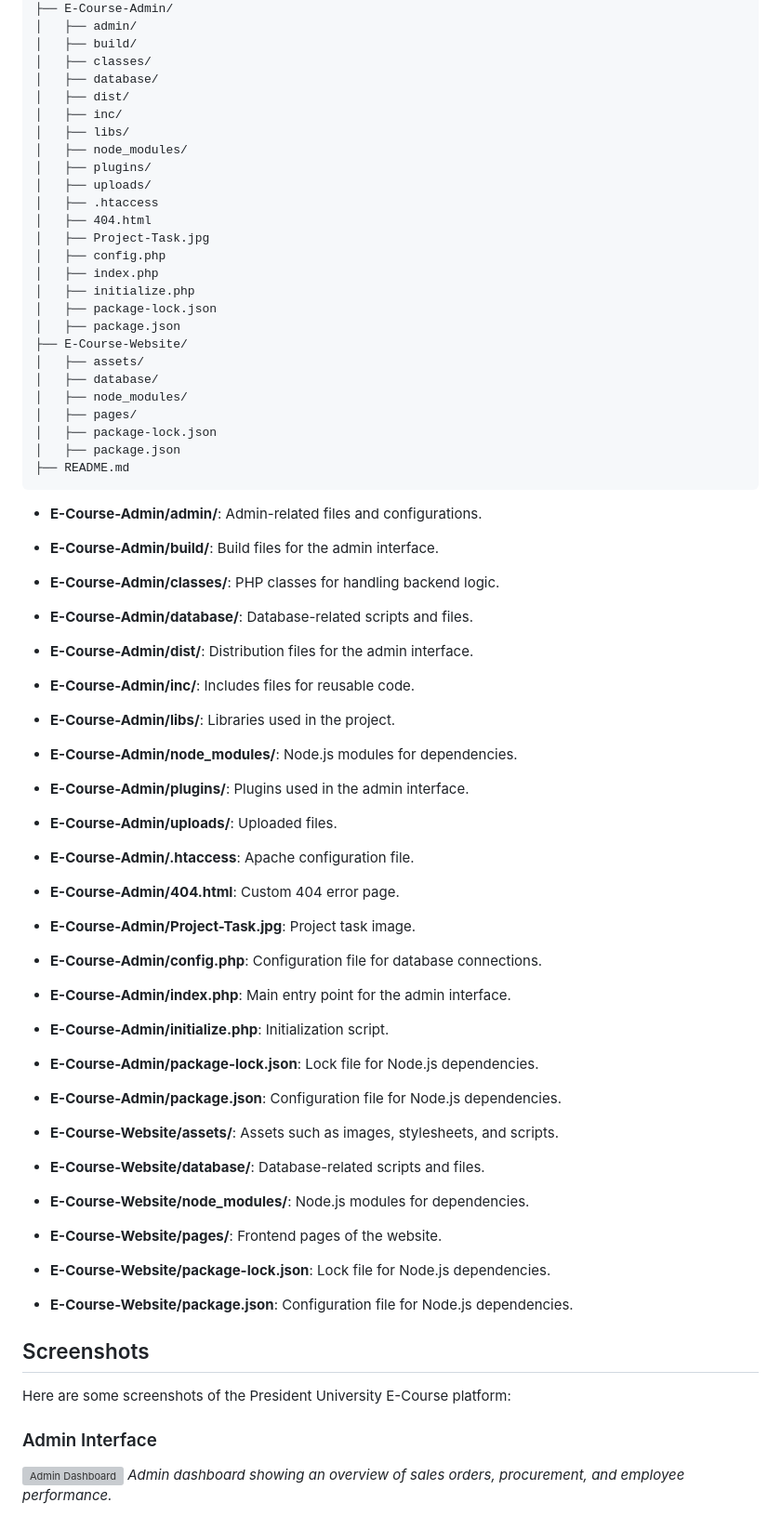
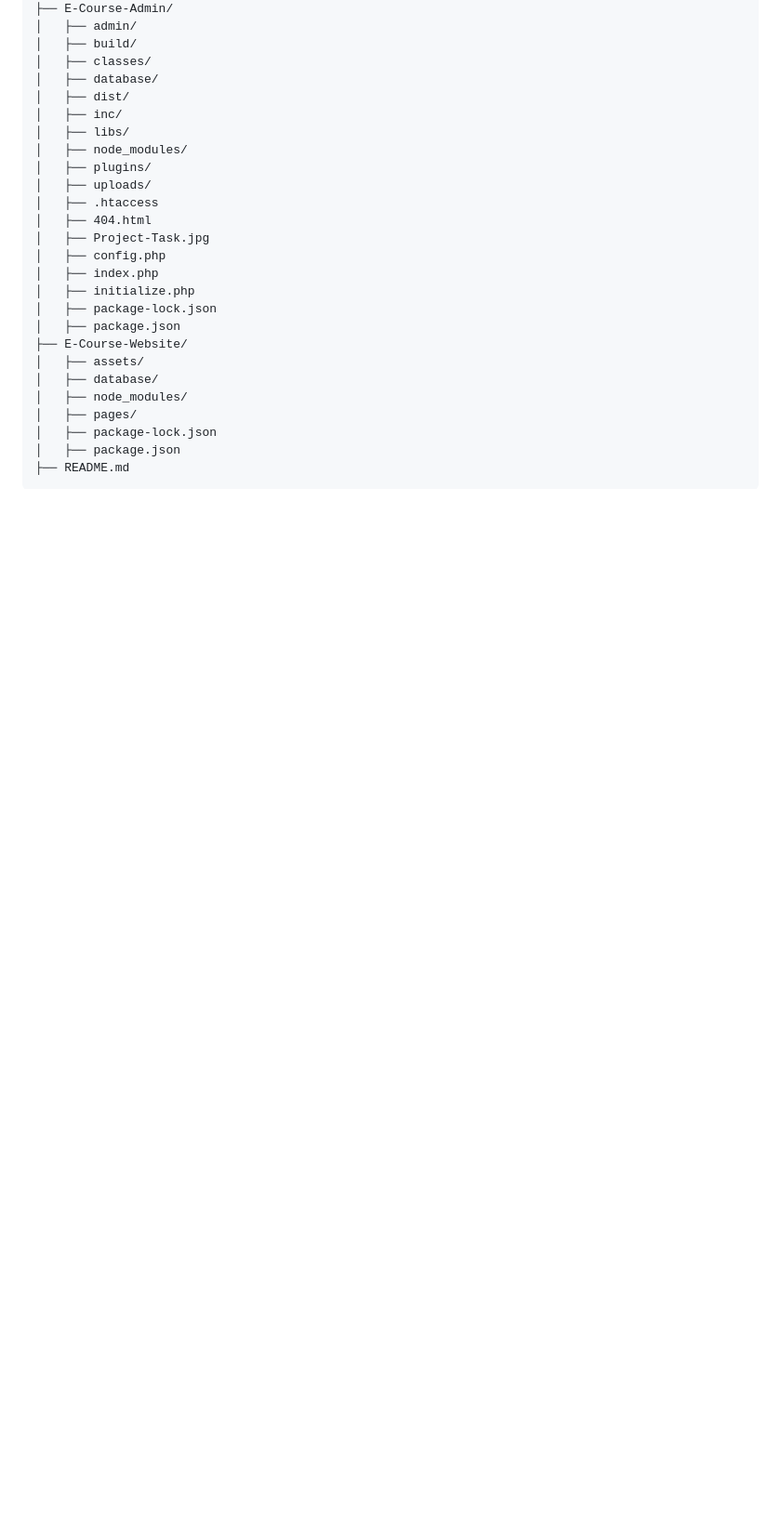
Before and after one commit to caesarychp/President-University-E-Course, a Markdown page: README.md, the part around one of its changes. Shown at 93% size. GitHub-like rendering; blank space fills up the shorter version; grey boxes are pictures that could not be loaded.

````diff
--- a/README.md
+++ b/README.md
@@ -107,38 +107,3 @@ President-University-E-Course/
 │   ├── package.json
 ├── README.md
 ```
-
-- **E-Course-Admin/admin/**: Admin-related files and configurations.
-- **E-Course-Admin/build/**: Build files for the admin interface.
-- **E-Course-Admin/classes/**: PHP classes for handling backend logic.
-- **E-Course-Admin/database/**: Database-related scripts and files.
-- **E-Course-Admin/dist/**: Distribution files for the admin interface.
-- **E-Course-Admin/inc/**: Includes files for reusable code.
-- **E-Course-Admin/libs/**: Libraries used in the project.
-- **E-Course-Admin/node_modules/**: Node.js modules for dependencies.
-- **E-Course-Admin/plugins/**: Plugins used in the admin interface.
-- **E-Course-Admin/uploads/**: Uploaded files.
-- **E-Course-Admin/.htaccess**: Apache configuration file.
-- **E-Course-Admin/404.html**: Custom 404 error page.
-- **E-Course-Admin/Project-Task.jpg**: Project task image.
-- **E-Course-Admin/config.php**: Configuration file for database connections.
-- **E-Course-Admin/index.php**: Main entry point for the admin interface.
-- **E-Course-Admin/initialize.php**: Initialization script.
-- **E-Course-Admin/package-lock.json**: Lock file for Node.js dependencies.
-- **E-Course-Admin/package.json**: Configuration file for Node.js dependencies.
-
-- **E-Course-Website/assets/**: Assets such as images, stylesheets, and scripts.
-- **E-Course-Website/database/**: Database-related scripts and files.
-- **E-Course-Website/node_modules/**: Node.js modules for dependencies.
-- **E-Course-Website/pages/**: Frontend pages of the website.
-- **E-Course-Website/package-lock.json**: Lock file for Node.js dependencies.
-- **E-Course-Website/package.json**: Configuration file for Node.js dependencies.
-
-## Screenshots
-
-Here are some screenshots of the President University E-Course platform:
-
-### Admin Interface
-![Admin Dashboard](path/to/admin-dashboard-screenshot.png)
-*Admin dashboard showing an overview of sales orders, procurement, and employee performance.*
-
````
Also changed, not shown: other parts of README.md (+0 -9 lines).
